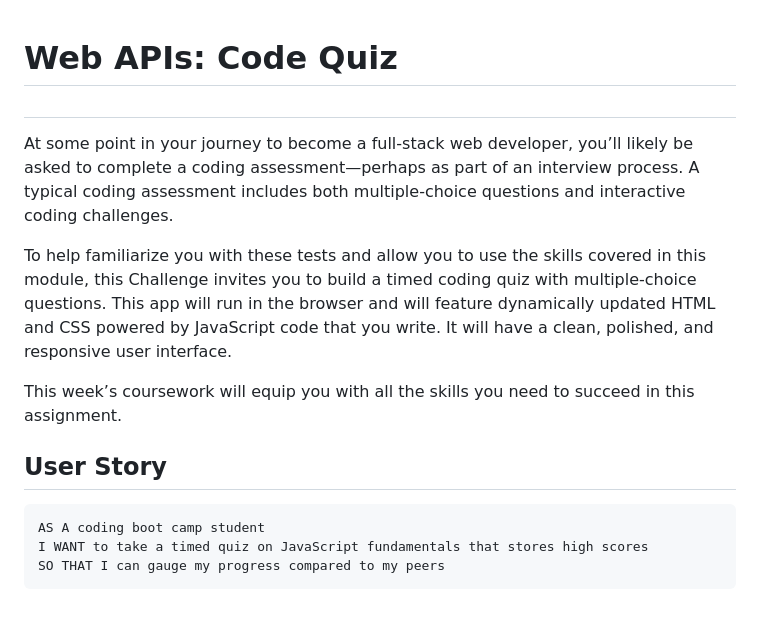
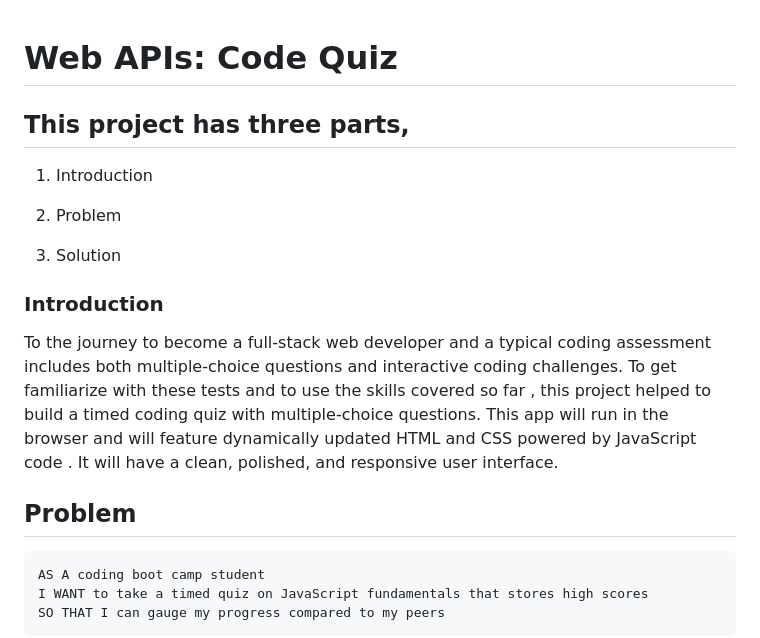
Before and after one commit to MeerKar/Web-api, a Markdown page: README.md, the part around the change. GitHub-like rendering; blank space fills up the shorter version.

````diff
--- a/README.md
+++ b/README.md
@@ -1,14 +1,20 @@
 # Web APIs: Code Quiz
 
-##
+## This project has three parts,
 
-At some point in your journey to become a full-stack web developer, you’ll likely be asked to complete a coding assessment&mdash;perhaps as part of an interview process. A typical coding assessment includes both multiple-choice questions and interactive coding challenges.
+1. Introduction
 
-To help familiarize you with these tests and allow you to use the skills covered in this module, this Challenge invites you to build a timed coding quiz with multiple-choice questions. This app will run in the browser and will feature dynamically updated HTML and CSS powered by JavaScript code that you write. It will have a clean, polished, and responsive user interface.
+2. Problem
 
-This week’s coursework will equip you with all the skills you need to succeed in this assignment.
+3. Solution
 
-## User Story
+### Introduction
+
+To the journey to become a full-stack web developer and a typical coding assessment includes both multiple-choice questions and interactive coding challenges. To get  familiarize  with these tests and  to use the skills covered  so far , this project helped to  build a timed coding quiz with multiple-choice questions. This app will run in the browser and will feature dynamically updated HTML and CSS powered by JavaScript code . It will have a clean, polished, and responsive user interface.
+
+
+
+## Problem
 
 ```
 AS A coding boot camp student
````
